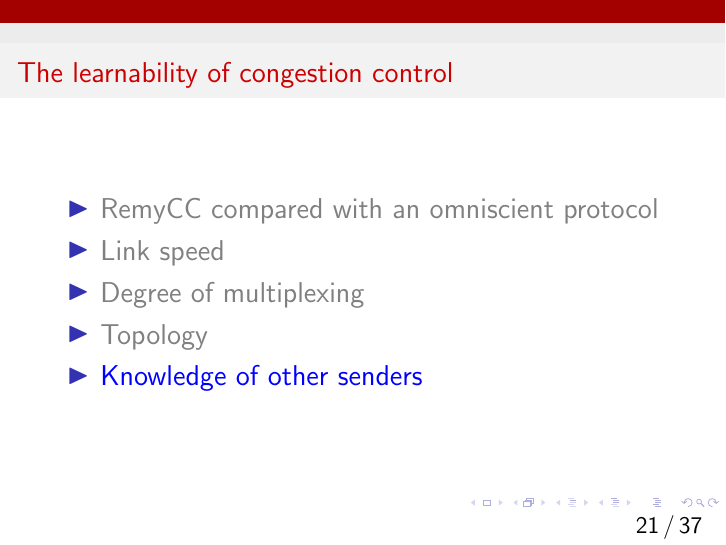
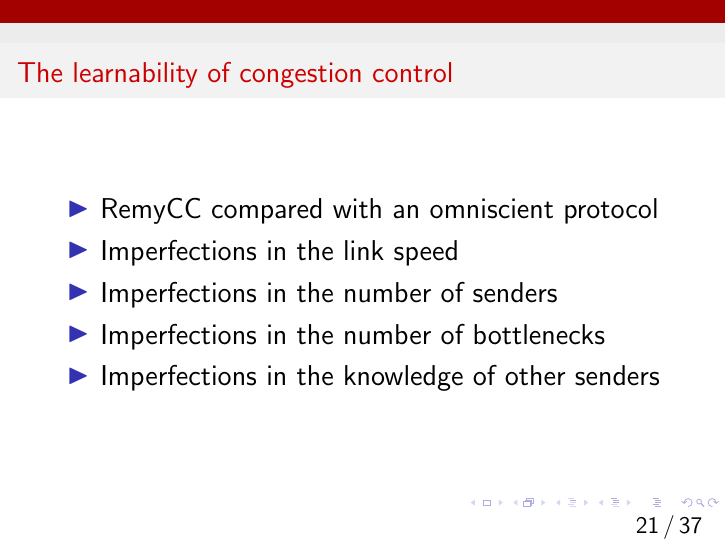
Before and after one commit to anirudhSK/learnability-talk, LaTeX slides (learnability.tex): page 70 of 122. Compiled offline with pdfLaTeX.

Commit message:
Reword multiplexing to senders, decide later if we want an outline or not.

```diff
--- a/learnability.tex
+++ b/learnability.tex
@@ -77,16 +77,13 @@ despite an imperfect set of assumptions?}
 \frametitle{The learnability of congestion control}
 \begin{itemize}
 \item RemyCC compared with an omniscient protocol
-\item Link speed
-\item Degree of multiplexing
-\item Topology
-\item Knowledge of other senders
+\item Imperfections in the link speed
+\item Imperfections in the number of senders
+\item Imperfections in the number of bottlenecks
+\item Imperfections in the knowledge of other senders
 \end{itemize}
 \end{frame}
 
 \begin{frame}
 \frametitle{The learnability of congestion control}
 \begin{itemize}
-\item \textcolor{blue}{RemyCC compared with an omniscient protocol}
-\item \textcolor{gray}{Link speed}
-\item \textcolor{gray}{Degree of multiplexing}
@@ -95,3 +91,7 @@ despite an imperfect set of assumptions?}
+\item Imperfections in the link speed
+\item Imperfections in the number of senders
+\item Imperfections in the number of bottlenecks
+\item Imperfections in the knowledge of other senders
 \end{itemize}
 \end{frame}
 
@@ -100,6 +100,3 @@ despite an imperfect set of assumptions?}
 \begin{frame}
 \frametitle{The learnability of congestion control}
 \begin{itemize}
-\item \textcolor{gray}{RemyCC compared with an omniscient protocol}
-\item \textcolor{blue}{Link speed}
-\item \textcolor{gray}{Degree of multiplexing}
@@ -108,3 +104,7 @@ despite an imperfect set of assumptions?}
+\item Imperfections in the link speed
+\item Imperfections in the number of senders
+\item Imperfections in the number of bottlenecks
+\item Imperfections in the knowledge of other senders
 \end{itemize}
 \end{frame}
 
@@ -113,6 +113,3 @@ despite an imperfect set of assumptions?}
 \begin{frame}
 \frametitle{The learnability of congestion control}
 \begin{itemize}
-\item \textcolor{gray}{RemyCC compared with an omniscient protocol}
-\item \textcolor{gray}{Link speed}
-\item \textcolor{blue}{Degree of multiplexing}
@@ -121,3 +117,7 @@ despite an imperfect set of assumptions?}
+\item Imperfections in the link speed
+\item Imperfections in the number of senders
+\item Imperfections in the number of bottlenecks
+\item Imperfections in the knowledge of other senders
 \end{itemize}
 \end{frame}
 
@@ -126,6 +126,3 @@ despite an imperfect set of assumptions?}
 \begin{frame}
 \frametitle{The learnability of congestion control}
 \begin{itemize}
-\item \textcolor{gray}{RemyCC compared with an omniscient protocol}
-\item \textcolor{gray}{Link speed}
-\item \textcolor{gray}{Degree of multiplexing}
@@ -134,3 +130,7 @@ despite an imperfect set of assumptions?}
+\item Imperfections in the link speed
+\item Imperfections in the number of senders
+\item Imperfections in the number of bottlenecks
+\item Imperfections in the knowledge of other senders
 \end{itemize}
 \end{frame}
 
@@ -139,11 +139,11 @@ despite an imperfect set of assumptions?}
 \begin{frame}
 \frametitle{The learnability of congestion control}
 \begin{itemize}
-\item \textcolor{gray}{RemyCC compared with an omniscient protocol}
-\item \textcolor{gray}{Link speed}
-\item \textcolor{gray}{Degree of multiplexing}
-\item \textcolor{gray}{Topology}
-\item \textcolor{blue}{Knowledge of other senders}
+\item RemyCC compared with an omniscient protocol
+\item Imperfections in the link speed
+\item Imperfections in the number of senders
+\item Imperfections in the number of bottlenecks
+\item Imperfections in the knowledge of other senders
 \end{itemize}
 \end{frame}
 
```
Also changed, not shown: learnability.tex (12 more changed lines).
